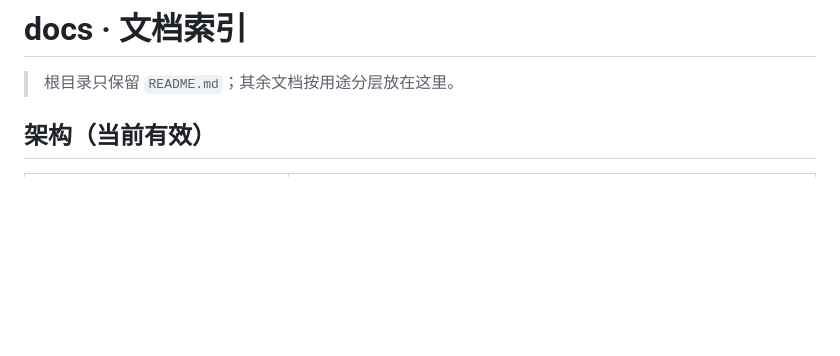
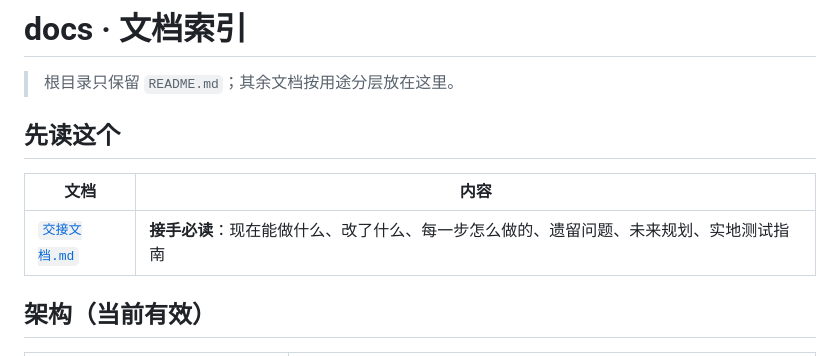
Before and after one commit to x7687315-gif/emowave-engine, a Markdown page: docs/README.md, the part around the change. GitHub-like rendering; blank space fills up the shorter version.

Commit message:
docs: 交接文档——现状/每步做法/遗留问题/未来规划/实地测试指南
面向接手者（含几个月后的自己）：能跑起来、看懂改动、知道哪些是坑。
含五条关键不变量、P0-P2 遗留清单、第一周测试计划、反馈格式、回滚方式。

```diff
--- a/docs/README.md
+++ b/docs/README.md
@@ -1,6 +1,12 @@
 # docs · 文档索引
 
 > 根目录只保留 `README.md`；其余文档按用途分层放在这里。
+
+## 先读这个
+
+| 文档 | 内容 |
+|---|---|
+| [`交接文档.md`](交接文档.md) | **接手必读**：现在能做什么、改了什么、每一步怎么做的、遗留问题、未来规划、实地测试指南 |
 
 ## 架构（当前有效）
 
```
Also changed, not shown: README.md (+1 -1 lines), docs/交接文档.md (added, +350 -0 lines).
